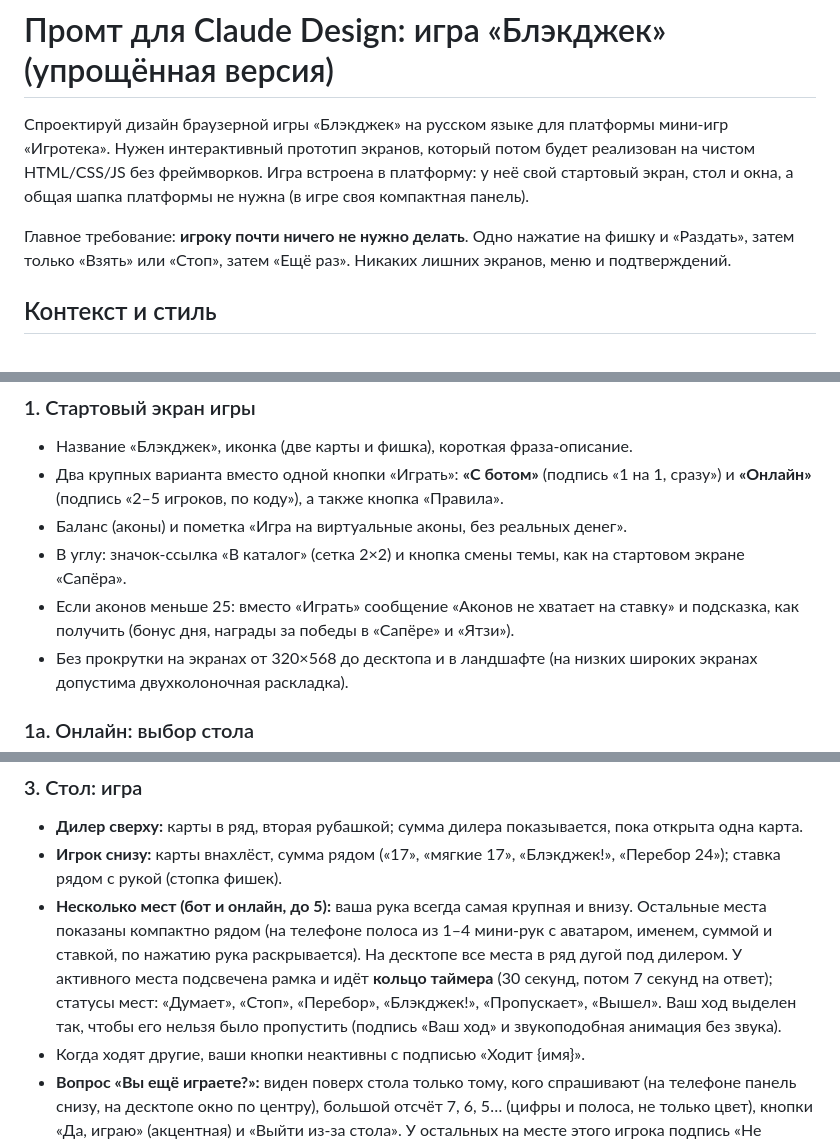
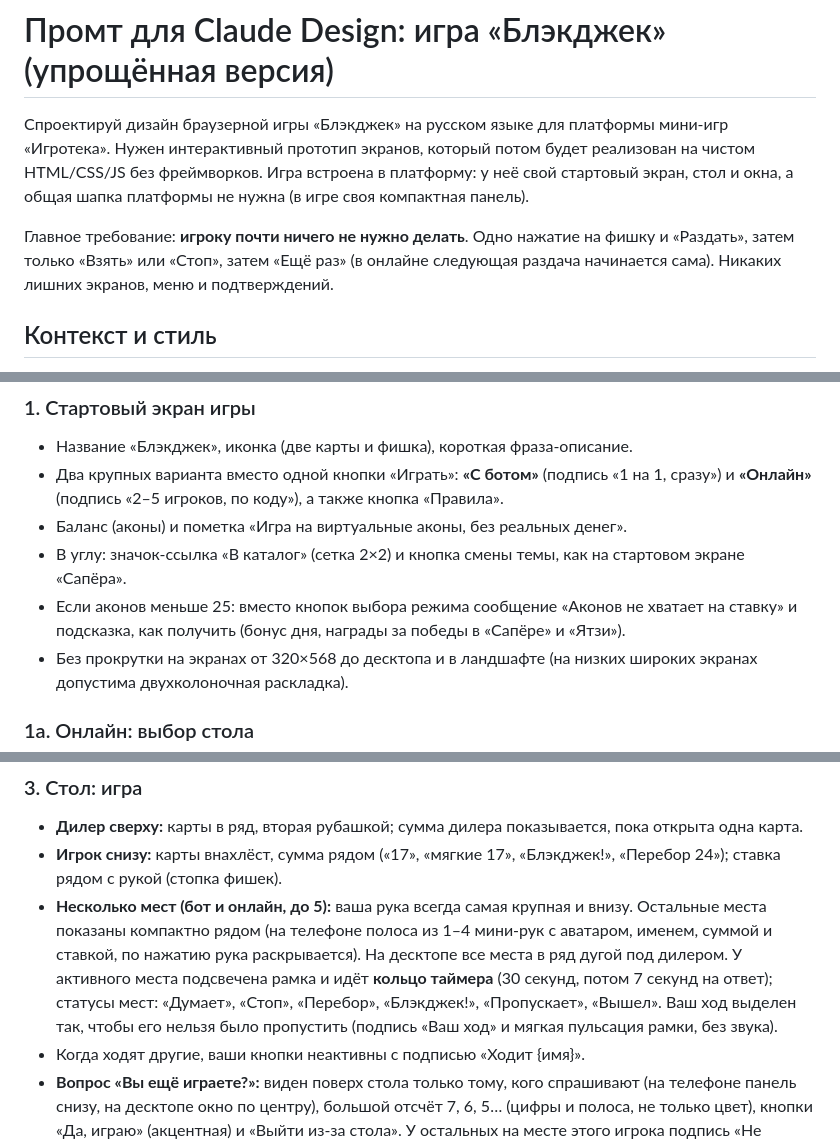
Before and after one commit to Isko071/projeckt_one, a Markdown page: prompts/design-blackjack.md, 3 parts joined by grey strips. GitHub-like rendering.

Commit message:
Промт блэкджека: мелкие уточнения формулировок
Co-Authored-By: Claude Sonnet 5.5 <noreply@anthropic.com>
Claude-Session: https://claude.ai/code/session_01Q8vS7bQC82bwrtDSY1LVK3

```diff
--- a/prompts/design-blackjack.md
+++ b/prompts/design-blackjack.md
@@ -2,7 +2,7 @@
 
 Спроектируй дизайн браузерной игры «Блэкджек» на русском языке для платформы мини-игр «Игротека». Нужен интерактивный прототип экранов, который потом будет реализован на чистом HTML/CSS/JS без фреймворков. Игра встроена в платформу: у неё свой стартовый экран, стол и окна, а общая шапка платформы не нужна (в игре своя компактная панель).
 
-Главное требование: **игроку почти ничего не нужно делать**. Одно нажатие на фишку и «Раздать», затем только «Взять» или «Стоп», затем «Ещё раз». Никаких лишних экранов, меню и подтверждений.
+Главное требование: **игроку почти ничего не нужно делать**. Одно нажатие на фишку и «Раздать», затем только «Взять» или «Стоп», затем «Ещё раз» (в онлайне следующая раздача начинается сама). Никаких лишних экранов, меню и подтверждений.
 
 ## Контекст и стиль
 - Мягкий, спокойный, чуть игривый стиль, как у готовых игр «Ятзи» и «Сапёр» на этой платформе: мягкий фон, скруглённые карточки, один зелёный акцент, плавные короткие анимации.
@@ -53,7 +53,7 @@
 - Два крупных варианта вместо одной кнопки «Играть»: **«С ботом»** (подпись «1 на 1, сразу») и **«Онлайн»** (подпись «2–5 игроков, по коду»), а также кнопка «Правила».
 - Баланс (аконы) и пометка «Игра на виртуальные аконы, без реальных денег».
 - В углу: значок-ссылка «В каталог» (сетка 2×2) и кнопка смены темы, как на стартовом экране «Сапёра».
-- Если аконов меньше 25: вместо «Играть» сообщение «Аконов не хватает на ставку» и подсказка, как получить (бонус дня, награды за победы в «Сапёре» и «Ятзи»).
+- Если аконов меньше 25: вместо кнопок выбора режима сообщение «Аконов не хватает на ставку» и подсказка, как получить (бонус дня, награды за победы в «Сапёре» и «Ятзи»).
 - Без прокрутки на экранах от 320×568 до десктопа и в ландшафте (на низких широких экранах допустима двухколоночная раскладка).
 
 ### 1а. Онлайн: выбор стола
@@ -72,7 +72,7 @@
 ### 3. Стол: игра
 - **Дилер сверху:** карты в ряд, вторая рубашкой; сумма дилера показывается, пока открыта одна карта.
 - **Игрок снизу:** карты внахлёст, сумма рядом («17», «мягкие 17», «Блэкджек!», «Перебор 24»); ставка рядом с рукой (стопка фишек).
-- **Несколько мест (бот и онлайн, до 5):** ваша рука всегда самая крупная и внизу. Остальные места показаны компактно рядом (на телефоне полоса из 1–4 мини-рук с аватаром, именем, суммой и ставкой, по нажатию рука раскрывается). На десктопе все места в ряд дугой под дилером. У активного места подсвечена рамка и идёт **кольцо таймера** (30 секунд, потом 7 секунд на ответ); статусы мест: «Думает», «Стоп», «Перебор», «Блэкджек!», «Пропускает», «Вышел». Ваш ход выделен так, чтобы его нельзя было пропустить (подпись «Ваш ход» и звукоподобная анимация без звука).
+- **Несколько мест (бот и онлайн, до 5):** ваша рука всегда самая крупная и внизу. Остальные места показаны компактно рядом (на телефоне полоса из 1–4 мини-рук с аватаром, именем, суммой и ставкой, по нажатию рука раскрывается). На десктопе все места в ряд дугой под дилером. У активного места подсвечена рамка и идёт **кольцо таймера** (30 секунд, потом 7 секунд на ответ); статусы мест: «Думает», «Стоп», «Перебор», «Блэкджек!», «Пропускает», «Вышел». Ваш ход выделен так, чтобы его нельзя было пропустить (подпись «Ваш ход» и мягкая пульсация рамки, без звука).
 - Когда ходят другие, ваши кнопки неактивны с подписью «Ходит {имя}».
 - **Вопрос «Вы ещё играете?»:** виден поверх стола только тому, кого спрашивают (на телефоне панель снизу, на десктопе окно по центру), большой отсчёт 7, 6, 5… (цифры и полоса, не только цвет), кнопки «Да, играю» (акцентная) и «Выйти из-за стола». У остальных на месте этого игрока подпись «Не отвечает…». Покажи состояния: вопрос, после ответа «ещё 15 секунд», «Автоматически поставлен стоп».
 - **Панель действий всего из двух больших кнопок** «Взять» и «Стоп» на всю ширину, плюс небольшая кнопка «Подсказка». Кнопки удобны для большого пальца (внизу экрана).
```
Also changed, not shown: other parts of prompts/design-blackjack.md (+1 -1 lines).
